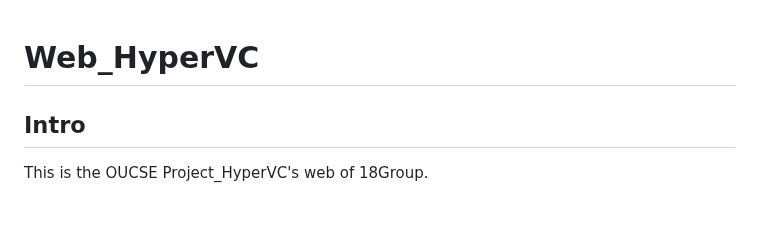
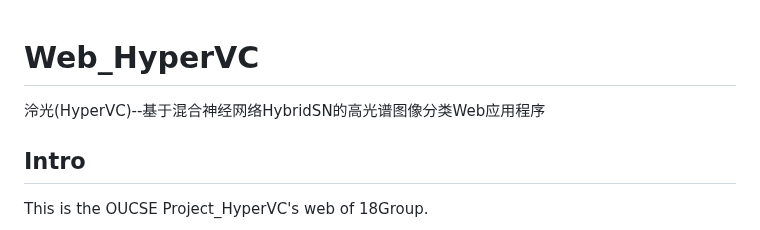
Before and after one commit to VastCosmic/Web_HyperVC, a Markdown page: README.md, the part around the change. GitHub-like rendering.

```diff
--- a/README.md
+++ b/README.md
@@ -1,4 +1,6 @@
 # Web_HyperVC
+
+泠光(HyperVC)--基于混合神经网络HybridSN的高光谱图像分类Web应用程序
 
 ## Intro
 This is the OUCSE Project_HyperVC's web of 18Group.
```
